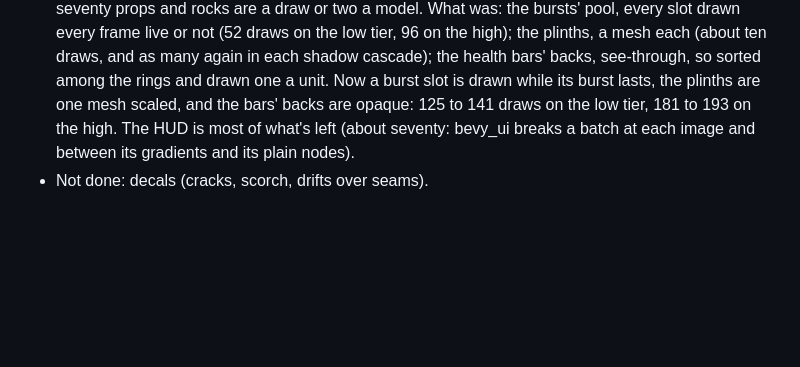
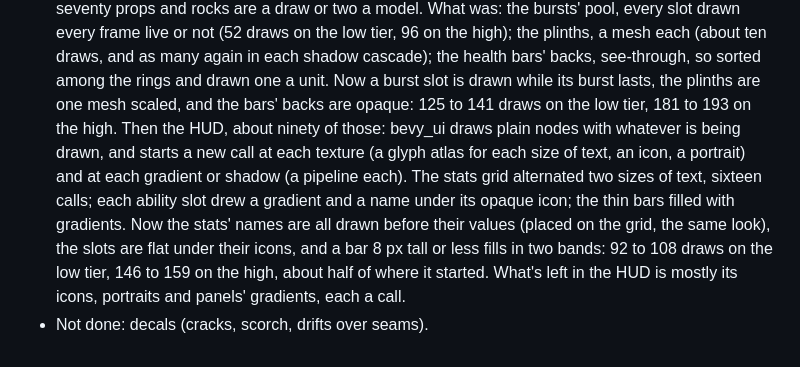
Before and after one commit to AnthonE/Eloram, a Markdown page: docs/ART.md, the part around the change. Drawn GitHub-style; blank space fills up the shorter version.

Commit message:
Docs: the HUD's draw calls
Co-Authored-By: Claude Opus 5.5 <noreply@anthropic.com>
Claude-Session: https://claude.ai/code/session_01GPN8sPDBrg9KbUjJS2SEKD

```diff
--- a/docs/ART.md
+++ b/docs/ART.md
@@ -222,6 +222,13 @@ Changed on the way:
   a mesh each (about ten draws, and as many again in each shadow cascade); the health bars' backs,
   see-through, so sorted among the rings and drawn one a unit. Now a burst slot is drawn while its
   burst lasts, the plinths are one mesh scaled, and the bars' backs are opaque: 125 to 141 draws on
-  the low tier, 181 to 193 on the high. The HUD is most of what's left (about seventy: bevy_ui
-  breaks a batch at each image and between its gradients and its plain nodes).
+  the low tier, 181 to 193 on the high. Then the HUD, about ninety of those: bevy_ui draws plain
+  nodes with whatever is being drawn, and starts a new call at each texture (a glyph atlas for each
+  size of text, an icon, a portrait) and at each gradient or shadow (a pipeline each). The stats
+  grid alternated two sizes of text, sixteen calls; each ability slot drew a gradient and a name
+  under its opaque icon; the thin bars filled with gradients. Now the stats' names are all drawn
+  before their values (placed on the grid, the same look), the slots are flat under their icons,
+  and a bar 8 px tall or less fills in two bands: 92 to 108 draws on the low tier, 146 to 159 on
+  the high, about half of where it started. What's left in the HUD is mostly its icons, portraits
+  and panels' gradients, each a call.
 - Not done: decals (cracks, scorch, drifts over seams).
```
